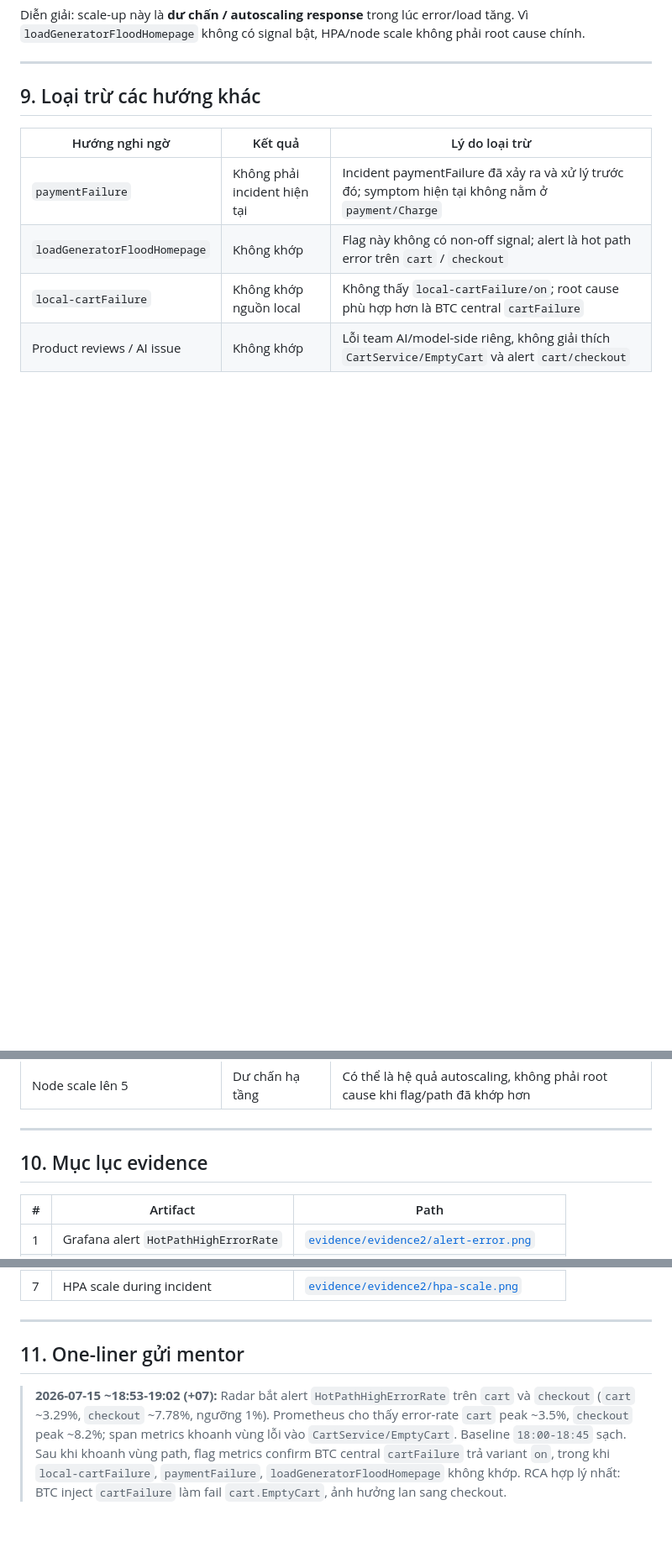
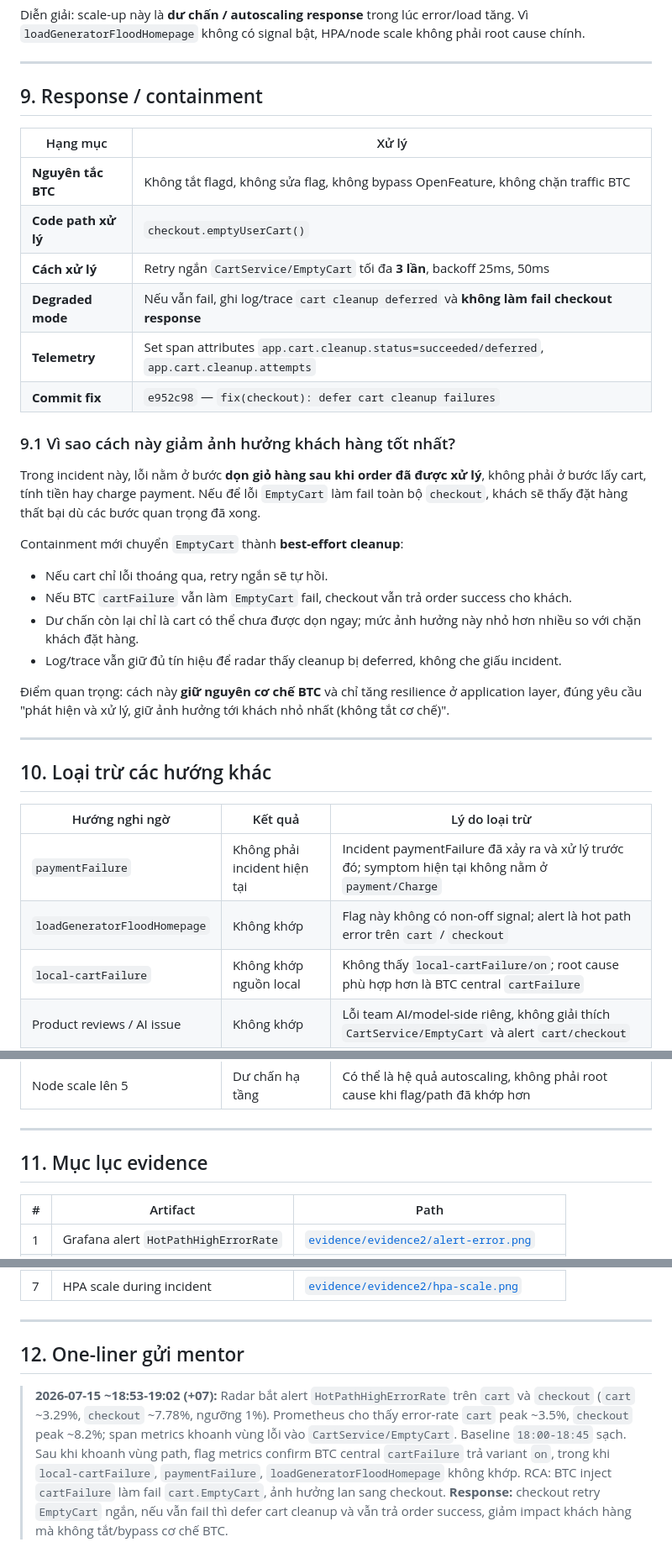
Before and after one commit to tf2-team/tf2-corp-platform, a Markdown page: flags/2026-07-15-cartFailure.md, 3 parts joined by grey strips. Shown at 84% size. GitHub-like rendering; blank space fills up the shorter version.

Commit message:
docs(flags): document cartFailure containment

```diff
--- a/flags/2026-07-15-cartFailure.md
+++ b/flags/2026-07-15-cartFailure.md
@@ -202,7 +202,33 @@ Diễn giải: scale-up này là **dư chấn / autoscaling response** trong lú
 
 ---
 
-## 9. Loại trừ các hướng khác
+## 9. Response / containment
+
+| Hạng mục | Xử lý |
+| --- | --- |
+| **Nguyên tắc BTC** | Không tắt flagd, không sửa flag, không bypass OpenFeature, không chặn traffic BTC |
+| **Code path xử lý** | `checkout.emptyUserCart()` |
+| **Cách xử lý** | Retry ngắn `CartService/EmptyCart` tối đa **3 lần**, backoff 25ms, 50ms |
+| **Degraded mode** | Nếu vẫn fail, ghi log/trace `cart cleanup deferred` và **không làm fail checkout response** |
+| **Telemetry** | Set span attributes `app.cart.cleanup.status=succeeded/deferred`, `app.cart.cleanup.attempts` |
+| **Commit fix** | `e952c98` — `fix(checkout): defer cart cleanup failures` |
+
+### 9.1 Vì sao cách này giảm ảnh hưởng khách hàng tốt nhất?
+
+Trong incident này, lỗi nằm ở bước **dọn giỏ hàng sau khi order đã được xử lý**, không phải ở bước lấy cart, tính tiền hay charge payment. Nếu để lỗi `EmptyCart` làm fail toàn bộ `checkout`, khách sẽ thấy đặt hàng thất bại dù các bước quan trọng đã xong.
+
+Containment mới chuyển `EmptyCart` thành **best-effort cleanup**:
+
+- Nếu cart chỉ lỗi thoáng qua, retry ngắn sẽ tự hồi.
+- Nếu BTC `cartFailure` vẫn làm `EmptyCart` fail, checkout vẫn trả order success cho khách.
+- Dư chấn còn lại chỉ là cart có thể chưa được dọn ngay; mức ảnh hưởng này nhỏ hơn nhiều so với chặn khách đặt hàng.
+- Log/trace vẫn giữ đủ tín hiệu để radar thấy cleanup bị deferred, không che giấu incident.
+
+Điểm quan trọng: cách này **giữ nguyên cơ chế BTC** và chỉ tăng resilience ở application layer, đúng yêu cầu "phát hiện và xử lý, giữ ảnh hưởng tới khách nhỏ nhất (không tắt cơ chế)".
+
+---
+
+## 10. Loại trừ các hướng khác
 
 | Hướng nghi ngờ | Kết quả | Lý do loại trừ |
 | --- | --- | --- |
@@ -214,7 +240,7 @@ Diễn giải: scale-up này là **dư chấn / autoscaling response** trong lú
 
 ---
 
-## 10. Mục lục evidence
+## 11. Mục lục evidence
 
 | # | Artifact | Path |
 | --- | --- | --- |
@@ -228,6 +254,6 @@ Diễn giải: scale-up này là **dư chấn / autoscaling response** trong lú
 
 ---
 
-## 11. One-liner gửi mentor
+## 12. One-liner gửi mentor
 
-> **2026-07-15 ~18:53-19:02 (+07):** Radar bắt alert `HotPathHighErrorRate` trên `cart` và `checkout` (`cart` ~3.29%, `checkout` ~7.78%, ngưỡng 1%). Prometheus cho thấy error-rate `cart` peak ~3.5%, `checkout` peak ~8.2%; span metrics khoanh vùng lỗi vào `CartService/EmptyCart`. Baseline `18:00-18:45` sạch. Sau khi khoanh vùng path, flag metrics confirm BTC central `cartFailure` trả variant `on`, trong khi `local-cartFailure`, `paymentFailure`, `loadGeneratorFloodHomepage` không khớp. RCA hợp lý nhất: BTC inject `cartFailure` làm fail `cart.EmptyCart`, ảnh hưởng lan sang checkout.
+> **2026-07-15 ~18:53-19:02 (+07):** Radar bắt alert `HotPathHighErrorRate` trên `cart` và `checkout` (`cart` ~3.29%, `checkout` ~7.78%, ngưỡng 1%). Prometheus cho thấy error-rate `cart` peak ~3.5%, `checkout` peak ~8.2%; span metrics khoanh vùng lỗi vào `CartService/EmptyCart`. Baseline `18:00-18:45` sạch. Sau khi khoanh vùng path, flag metrics confirm BTC central `cartFailure` trả variant `on`, trong khi `local-cartFailure`, `paymentFailure`, `loadGeneratorFloodHomepage` không khớp. RCA: BTC inject `cartFailure` làm fail `cart.EmptyCart`, ảnh hưởng lan sang checkout. **Response:** checkout retry `EmptyCart` ngắn, nếu vẫn fail thì defer cart cleanup và vẫn trả order success, giảm impact khách hàng mà không tắt/bypass cơ chế BTC.
```
